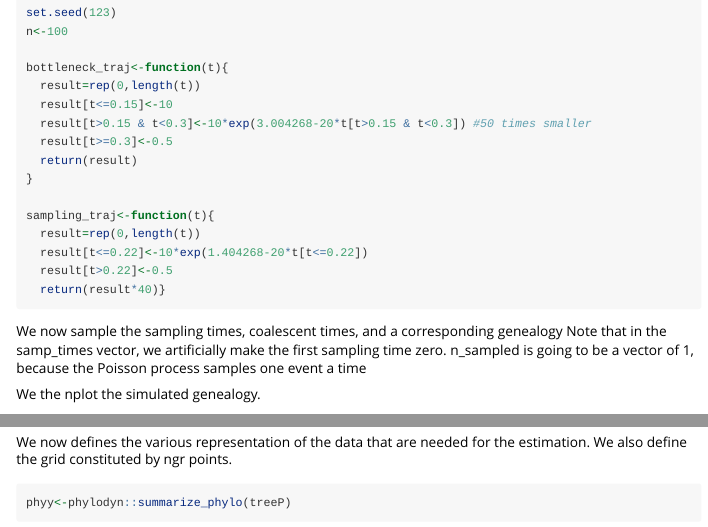
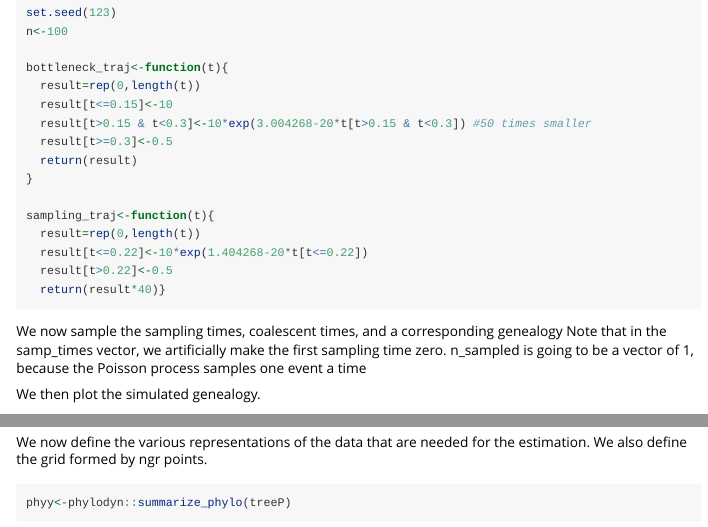
Before and after one commit to lorenzocapp/adapref, an R Markdown document (vignettes/Adaptive_prefsamp.Rmd): the page in a window 1100 px wide, from 280 px down, and a second part further down, joined at a grey line. Rendered offline with R 4.5, knitr and Pandoc, with nearby package versions; some code elsewhere in the file could not run offline; long lines of code are wrapped.

Commit message:
Update Adaptive_prefsamp.Rmd

````diff
--- a/vignettes/Adaptive_prefsamp.Rmd
+++ b/vignettes/Adaptive_prefsamp.Rmd
@@ -47,7 +47,7 @@ We now sample the sampling times, coalescent times, and a corresponding genealog
 Note that in the samp_times vector, we artificially make the first sampling time zero.
 n_sampled is going to be a vector of 1, because the Poisson process samples one event a time
 
-We the nplot the simulated genealogy.
+We then plot the simulated genealogy.
 ```{r}
 samp_times<-c(0,sampsim_thin(max.n=n-1,traj=sampling_traj,xlim=c(0,3))[-n+1])
 n_sampled <- rep(1,n) # simulation like this it will be like this.
@@ -58,8 +58,8 @@ plot(treeP)
 
 ```
 
-We now defines the various representation of the data that are needed for the estimation.
-We also define the grid constituted by ngr points.
+We now define the various representations of the data that are needed for the estimation.
+We also define the grid formed by ngr points.
 ```{r}
 phyy<-phylodyn::summarize_phylo(treeP)
 coaldat<-list(coal_times=phyy$coal_times,intercoal_times=c(phyy$coal_times[1],diff(phyy$coal_times)),samp_times=phyy$samp_times,n_sampled=phyy$n_sampled)
````
Also changed, not shown: vignettes/Adaptive_prefsamp.Rmd (6 more changed lines).
